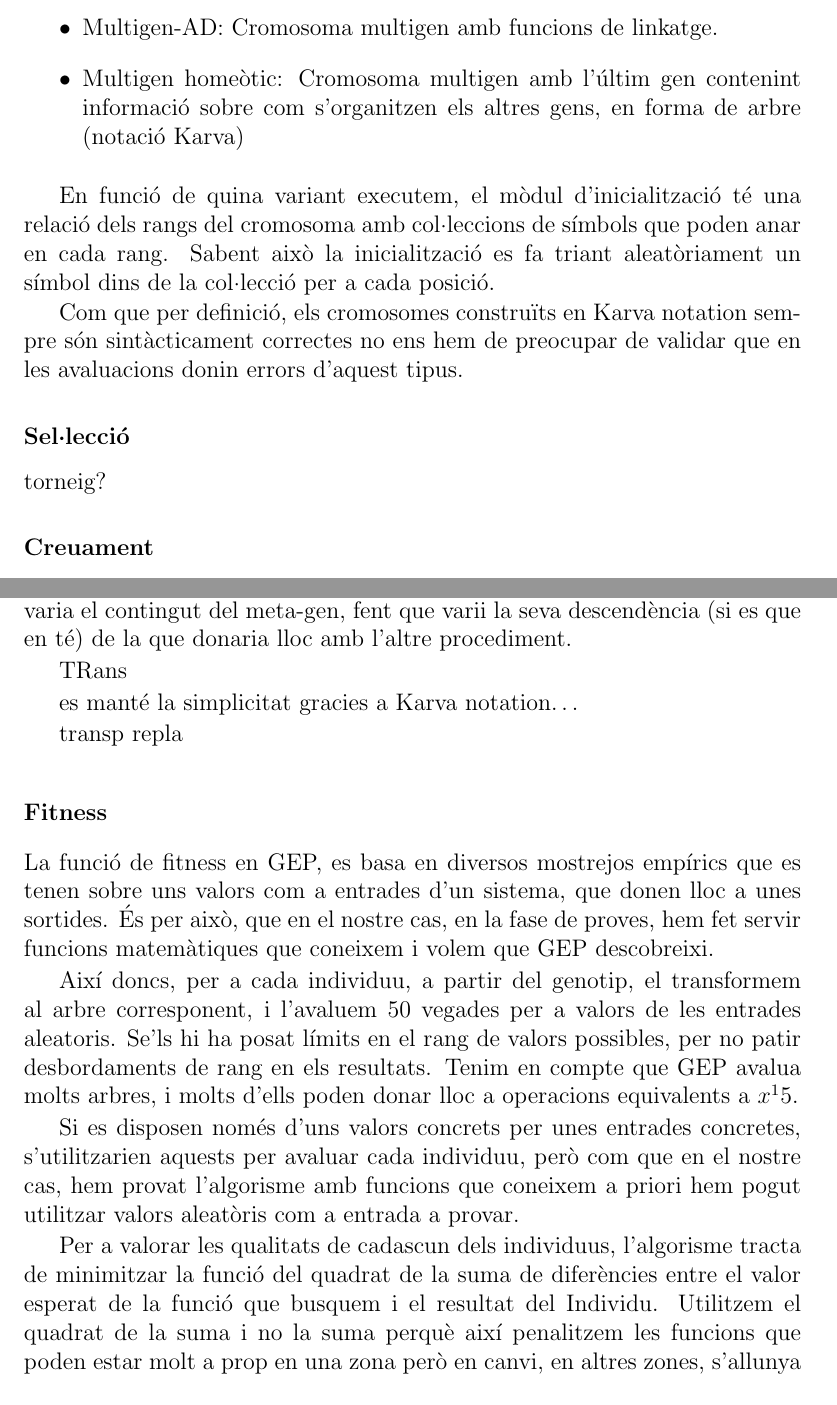
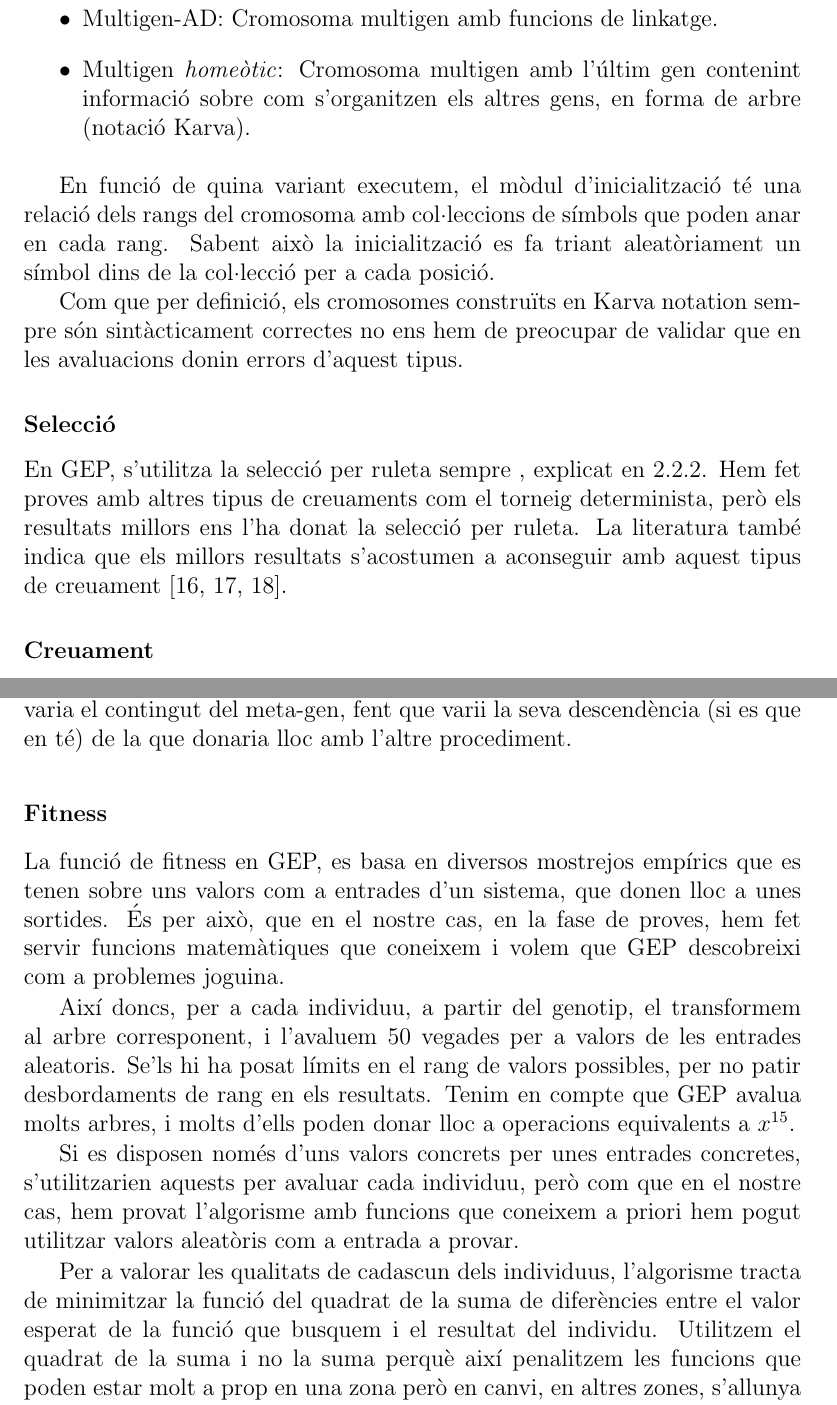
Before and after one commit to kidd/pfc, a LaTeX book (memoria.tex, which reads gep.tex): two parts of pages 91 and 93 of 107, joined at a grey line, cut so that both start at the same text. Compiled offline with pdfLaTeX.

Commit message:
gep quasifixed

```diff
--- a/gep.tex
+++ b/gep.tex
@@ -390,9 +389,9 @@ individual en el genotip.
 	ha un \emph{head} i un \emph{tail}. És la versió ``clàssica'', que s'ha
 	explicat en \ref{XXX} (intro)
 	\item Multigen-AD: Cromosoma multigen amb funcions de linkatge.
-	\item Multigen homeòtic: Cromosoma multigen amb l'últim gen contenint
+	\item Multigen \emph{homeòtic}: Cromosoma multigen amb l'últim gen contenint
 	informació sobre com s'organitzen els altres gens, en forma de arbre
-	(notació Karva)
+	(notació Karva).
 \end{itemize}
 
 En funció de quina variant executem, el mòdul  d'inicialització té una relació
@@ -405,9 +404,15 @@ sintàcticament correctes no ens hem de preocupar de validar que en les
 avaluacions donin errors d'aquest tipus.
 % subsubsection Inicialització (end)
 
-\subsubsection{Sel·lecció} % (fold)
+\subsubsection{Selecció} % (fold)
 \label{ssub:Seleccio}
-torneig?
+
+En GEP, s'utilitza la selecció per ruleta sempre , explicat en
+\ref{subs:Iseleccio}.  Hem fet proves amb altres tipus de creuaments com el
+torneig determinista, però els resultats millors ens l'ha donat la selecció per
+ruleta.  La literatura també indica que els millors resultats s'acostumen a
+aconseguir amb aquest tipus de creuament
+\cite{ferreira:2001,ferreira:2006,ferreira:2007}.
 % subsubsection Sel·lecció (end)
 
 \subsubsection{Creuament} % (fold)
@@ -509,47 +514,22 @@ simplement intercanviar els identificadors en el meta-gen, tampoc serveix ja
 que, tot i donar el mateix resultat (al menys en un principi), varia el
 contingut del meta-gen, fent que varii la seva descendència (si es que en té) de
 la que donaria lloc amb l'altre procediment.
-
 % paragraph Translació de gen (end)
-TRans
-
-es manté la simplicitat gracies a Karva notation\ldots
-
-transp
-repla
-
 % subsubsection Mutacions (end)
 % section Algorisme Genètic (end)
-
-% section Procediment informàtic (end)
-    %Introducció
-    %Context Químic
-    %Procediment informàtic
-    %+ Algoritme Genètic
-    %+  Individu (Cromosoma)
-    %+  Crossover
-    %+  Mutacions
-    %+ Implementació
-    %+  algorisme genètic
-    %+  Arxius de configuració
-    %+  DBIx::Class
-    %+  Webservices i Soap
-    %Resultats
-    %+ treball futur
-
 
 \subsubsection{Fitness} % (fold)
 \label{ssub:Fitness}
 La funció de fitness en GEP, es basa en diversos mostrejos empírics que es tenen
 sobre uns valors com a entrades d'un sistema, que donen lloc a unes sortides.
 És per això, que en el nostre cas, en la fase de proves, hem fet servir funcions
-matemàtiques que coneixem i volem que GEP descobreixi.
+matemàtiques que coneixem i volem que GEP descobreixi com a problemes joguina.
 
 Així doncs, per a cada individuu, a partir del genotip, el transformem al arbre
 corresponent, i l'avaluem 50 vegades per a valors de les entrades aleatoris.
 Se'ls hi ha posat límits en el rang de valors possibles, per no patir
 desbordaments de rang en els resultats.  Tenim en compte que GEP avalua molts
-arbres, i molts d'ells poden donar lloc a operacions equivalents a $x^15$.
+arbres, i molts d'ells poden donar lloc a operacions equivalents a $x^{15}$.
 
 Si es disposen només d'uns valors concrets per unes entrades concretes,
 s'utilitzarien aquests per avaluar cada individuu, però com que en el nostre
@@ -558,7 +538,7 @@ utilitzar valors aleatòris com a entrada a provar.
 
 Per a valorar les qualitats de cadascun dels individuus, l'algorisme tracta de
 minimitzar la funció del quadrat de la suma de diferències entre el valor
-esperat de la funció que busquem i el resultat del Individu.  Utilitzem el
+esperat de la funció que busquem i el resultat del individu.  Utilitzem el
 quadrat de la suma i no la suma perquè així penalitzem les funcions que poden
 estar molt a prop en una zona però en canvi, en altres zones, s'allunya molt.
 Preferim una funció que s'apropi globalment a la nostra funció objectiu, que no
```
Also changed, not shown: intro.tex (+1 -1 lines), gep.tex (19 more changed lines).
